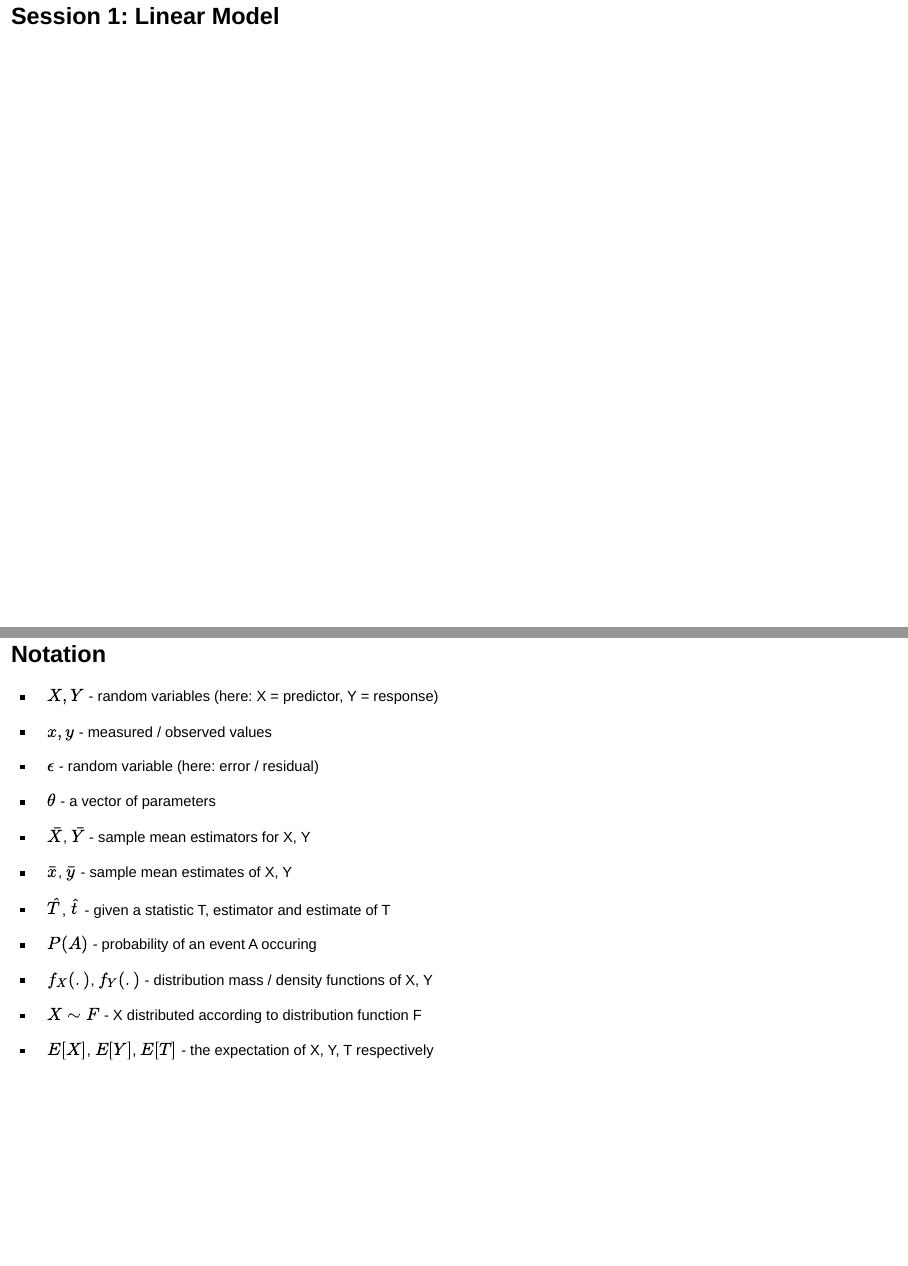
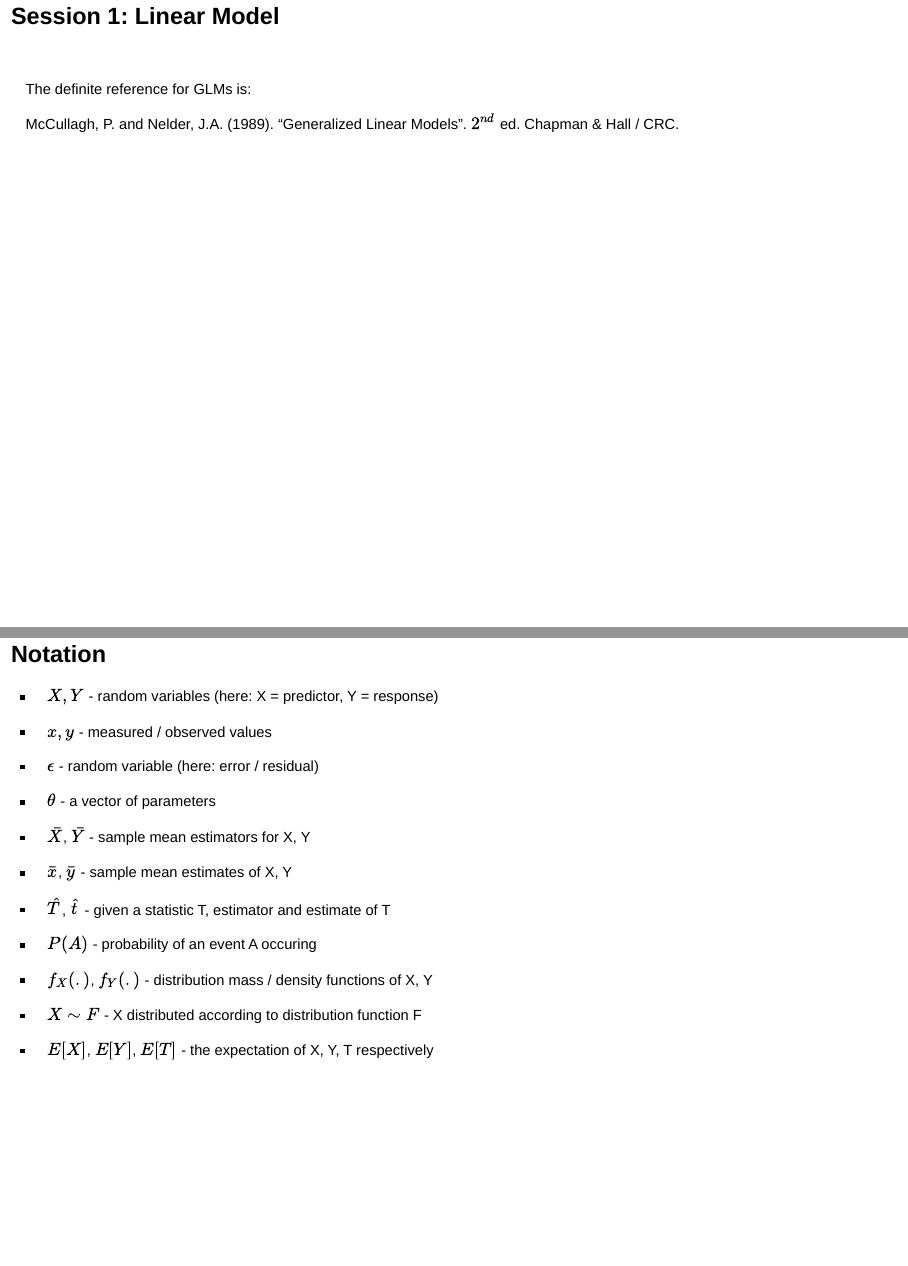
Before and after one commit to gitMarcH/Chanco_ST6103, an R Markdown document (Chanco_ST6103_GLM_2019_Henrion_Session1.Rmd): pages 4 and 5 of 55, joined at a grey line. Rendered offline with R 4.5, knitr and Pandoc, with nearby package versions; drawn as Slidy slides in place of the format the file asks for.

Commit message:
Updating session 1 notes

```diff
--- a/Chanco_ST6103_GLM_2019_Henrion_Session1.Rmd
+++ b/Chanco_ST6103_GLM_2019_Henrion_Session1.Rmd
@@ -35,6 +35,13 @@ require(gridExtra)
 #
 
 ## Session 1: Linear Model
+
+$$\,$$
+
+The definite reference for GLMs is:
+
+McCullagh, P. and Nelder, J.A. (1989). "Generalized Linear Models". $2^{nd}$ ed. Chapman & Hall / CRC.
+
 
 # Notation
 
```
Also changed, not shown: 1 other file.
